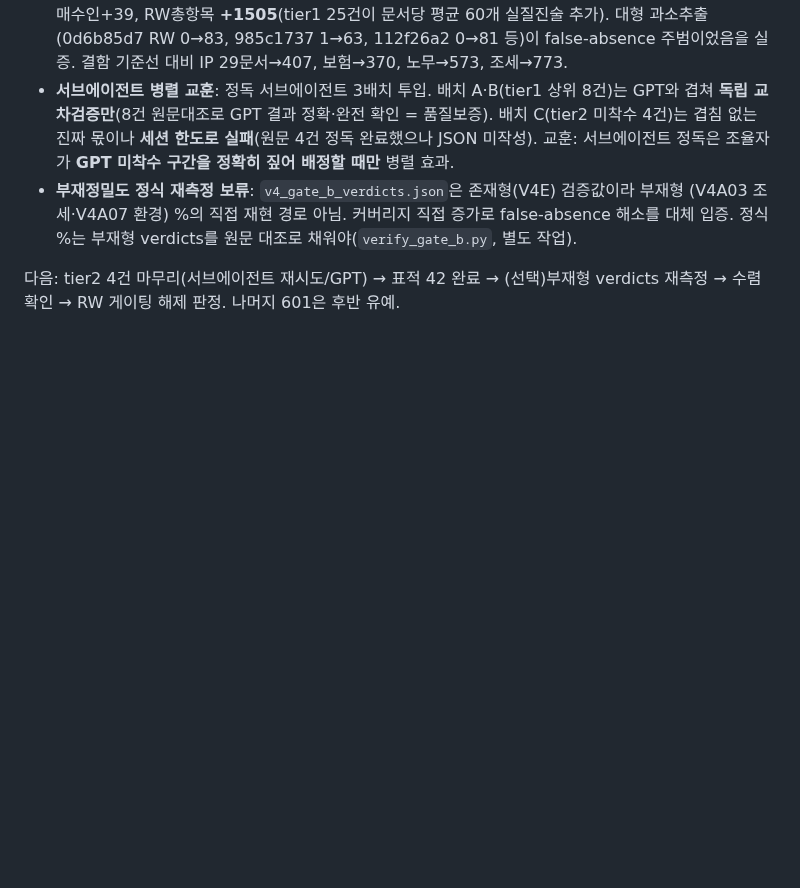
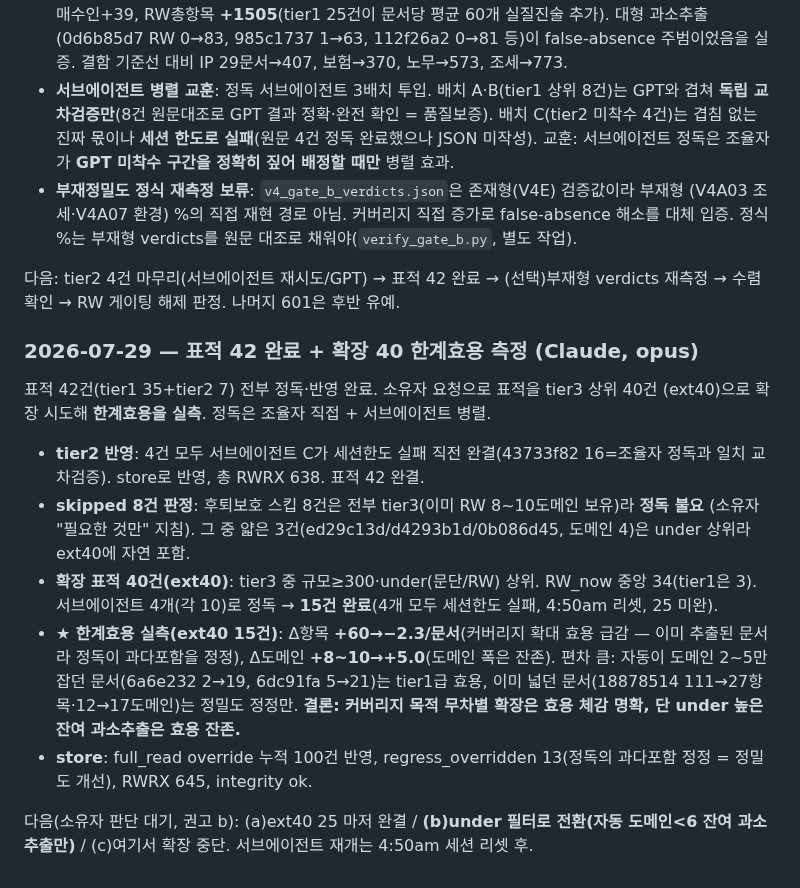
Before and after one commit to qchoi2/docs_app, a Markdown page: progress.md, the part around the change. Rendered like a GitHub page; blank space fills up the shorter version.

Commit message:
docs: targets 42 done + ext40 marginal-utility measured (coverage utility declines)
- tier2 4 docs reflected (RWRX 638); target 42 complete
- 8 skipped-regression docs judged proofread-unneeded (tier3, already covered)
- ext40 expansion (tier3 high-under): 15/40 proofread; 4 subagents hit
  session limit (reset 4:50am), 25 pending
- marginal utility: ext40 items +60->-2.3/doc (coverage-widening utility drops
  sharply on already-extracted docs), domains +8~10 -> +5.0; high-under docs
  still tier1-grade (6a6e232 2->19 domains)
- store: full_read override cumulative 100, regress_overridden 13
  (proofread trimming over-inclusion = precision), RWRX 645, integrity ok
- next (owner call): under-filter expansion (rec) vs finish ext40 vs stop

Co-Authored-By: Claude Opus 4.8 <noreply@anthropic.com>

```diff
--- a/progress.md
+++ b/progress.md
@@ -1304,3 +1304,26 @@ GPT 병렬 산출 626건(items 619 / empty 7 / 파싱실패 0)을 검증·저장
 
 다음: tier2 4건 마무리(서브에이전트 재시도/GPT) → 표적 42 완료 → (선택)부재형 verdicts 재측정 →
 수렴 확인 → RW 게이팅 해제 판정. 나머지 601은 후반 유예.
+
+### 2026-07-29 — 표적 42 완료 + 확장 40 한계효용 측정 (Claude, opus)
+
+표적 42건(tier1 35+tier2 7) 전부 정독·반영 완료. 소유자 요청으로 표적을 tier3 상위 40건
+(ext40)으로 확장 시도해 **한계효용을 실측**. 정독은 조율자 직접 + 서브에이전트 병렬.
+
+- **tier2 반영**: 4건 모두 서브에이전트 C가 세션한도 실패 직전 완결(43733f82 16=조율자 정독과 일치
+  교차검증). store로 반영, 총 RWRX 638. 표적 42 완결.
+- **skipped 8건 판정**: 후퇴보호 스킵 8건은 전부 tier3(이미 RW 8~10도메인 보유)라 **정독 불요**
+  (소유자 "필요한 것만" 지침). 그 중 얇은 3건(ed29c13d/d4293b1d/0b086d45, 도메인 4)은 under
+  상위라 ext40에 자연 포함.
+- **확장 표적 40건(ext40)**: tier3 중 규모≥300·under(문단/RW) 상위. RW_now 중앙 34(tier1은 3).
+  서브에이전트 4개(각 10)로 정독 → **15건 완료**(4개 모두 세션한도 실패, 4:50am 리셋, 25 미완).
+- **★ 한계효용 실측(ext40 15건)**: Δ항목 **+60→−2.3/문서**(커버리지 확대 효용 급감 — 이미 추출된
+  문서라 정독이 과다포함을 정정), Δ도메인 **+8~10→+5.0**(도메인 폭은 잔존). 편차 큼: 자동이
+  도메인 2~5만 잡던 문서(6a6e232 2→19, 6dc91fa 5→21)는 tier1급 효용, 이미 넓던 문서(18878514
+  111→27항목·12→17도메인)는 정밀도 정정만. **결론: 커버리지 목적 무차별 확장은 효용 체감 명확,
+  단 under 높은 잔여 과소추출은 효용 잔존.**
+- **store**: full_read override 누적 100건 반영, regress_overridden 13(정독의 과다포함 정정
+  = 정밀도 개선), RWRX 645, integrity ok.
+
+다음(소유자 판단 대기, 권고 b): (a)ext40 25 마저 완결 / **(b)under 필터로 전환(자동 도메인<6
+잔여 과소추출만)** / (c)여기서 확장 중단. 서브에이전트 재개는 4:50am 세션 리셋 후.
```
